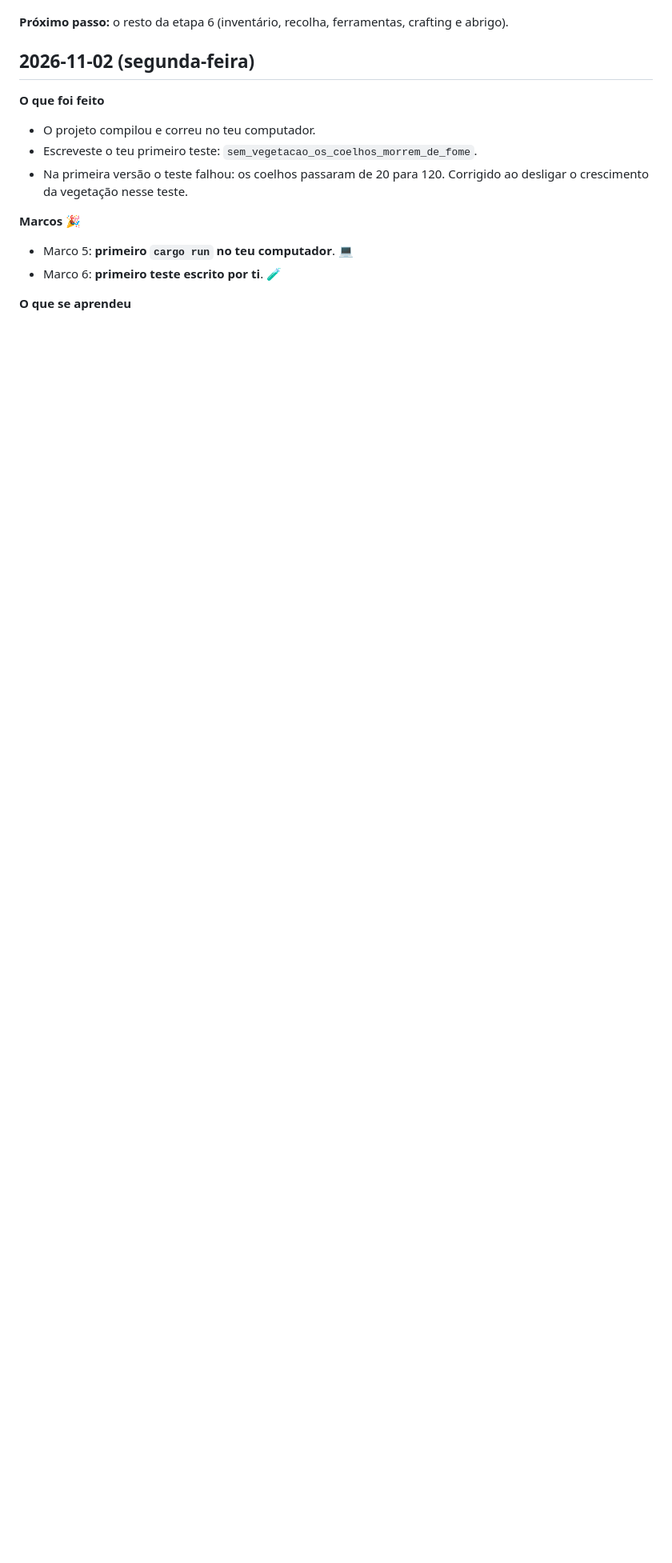
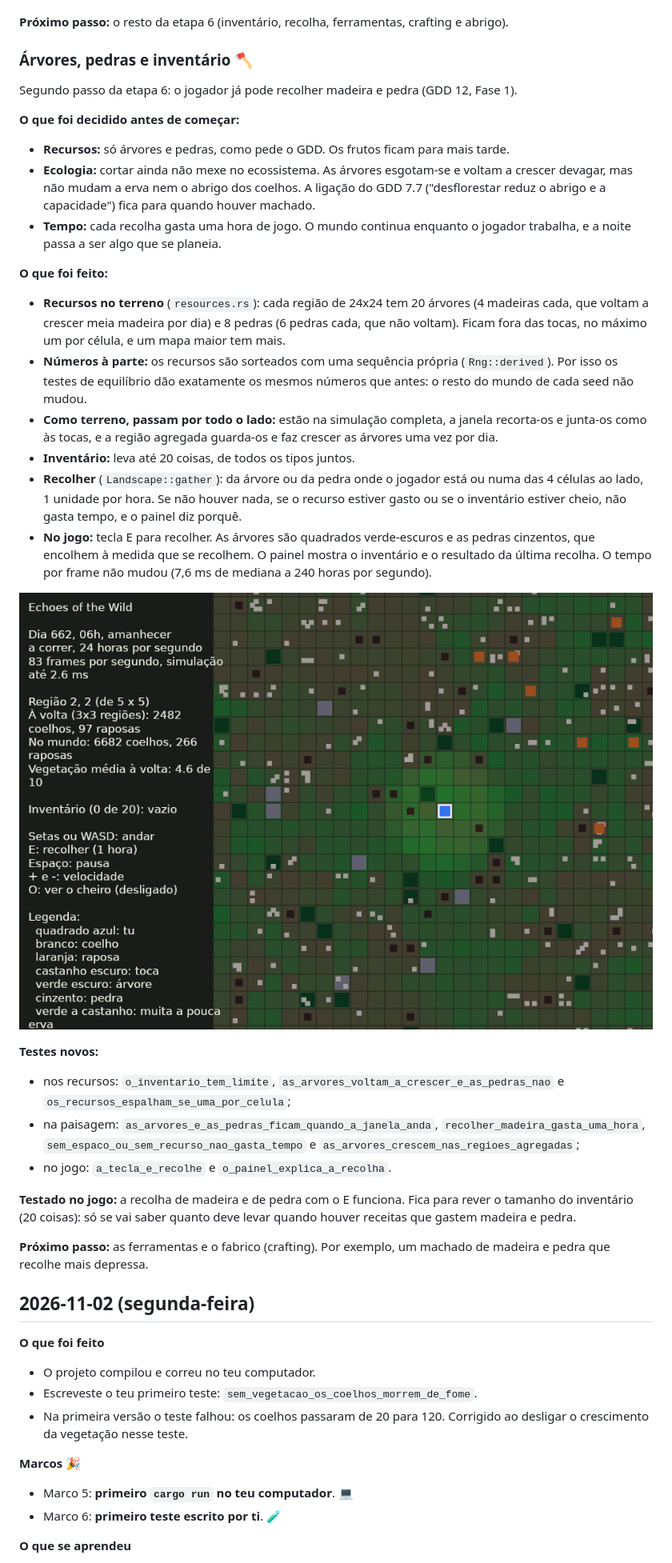
Before and after one commit to Renonemre-oss/echoes-of-the-wild, a Markdown page: DIARIO.md, the part around the change. Shown at 80% size. Drawn GitHub-style; pictures changed too: docs/recursos.png (added); blank space fills up the shorter version.

```diff
--- a/DIARIO.md
+++ b/DIARIO.md
@@ -284,6 +284,34 @@ Para medir apenas o equilíbrio, aproveitei só os dias de equilíbrio. Para med
 4. **Um teste que falha "por uma seed" merece ser seguido.** O do jogador mostrava um problema real: metade dos coelhos tinha deixado de fugir.
 
 **Próximo passo:** o resto da etapa 6 (inventário, recolha, ferramentas, crafting e abrigo).
+
+### Árvores, pedras e inventário 🪓
+
+Segundo passo da etapa 6: o jogador já pode recolher madeira e pedra (GDD 12, Fase 1).
+
+**O que foi decidido antes de começar:**
+- **Recursos:** só árvores e pedras, como pede o GDD. Os frutos ficam para mais tarde.
+- **Ecologia:** cortar ainda não mexe no ecossistema. As árvores esgotam-se e voltam a crescer devagar, mas não mudam a erva nem o abrigo dos coelhos. A ligação do GDD 7.7 ("desflorestar reduz o abrigo e a capacidade") fica para quando houver machado.
+- **Tempo:** cada recolha gasta uma hora de jogo. O mundo continua enquanto o jogador trabalha, e a noite passa a ser algo que se planeia.
+
+**O que foi feito:**
+- **Recursos no terreno** (`resources.rs`): cada região de 24x24 tem 20 árvores (4 madeiras cada, que voltam a crescer meia madeira por dia) e 8 pedras (6 pedras cada, que não voltam). Ficam fora das tocas, no máximo um por célula, e um mapa maior tem mais.
+- **Números à parte:** os recursos são sorteados com uma sequência própria (`Rng::derived`). Por isso os testes de equilíbrio dão exatamente os mesmos números que antes: o resto do mundo de cada seed não mudou.
+- **Como terreno, passam por todo o lado:** estão na simulação completa, a janela recorta-os e junta-os como às tocas, e a região agregada guarda-os e faz crescer as árvores uma vez por dia.
+- **Inventário:** leva até 20 coisas, de todos os tipos juntos.
+- **Recolher** (`Landscape::gather`): da árvore ou da pedra onde o jogador está ou numa das 4 células ao lado, 1 unidade por hora. Se não houver nada, se o recurso estiver gasto ou se o inventário estiver cheio, não gasta tempo, e o painel diz porquê.
+- **No jogo:** tecla E para recolher. As árvores são quadrados verde-escuros e as pedras cinzentos, que encolhem à medida que se recolhem. O painel mostra o inventário e o resultado da última recolha. O tempo por frame não mudou (7,6 ms de mediana a 240 horas por segundo).
+
+![Árvores e pedras no mapa](docs/recursos.png)
+
+**Testes novos:**
+- nos recursos: `o_inventario_tem_limite`, `as_arvores_voltam_a_crescer_e_as_pedras_nao` e `os_recursos_espalham_se_uma_por_celula`;
+- na paisagem: `as_arvores_e_as_pedras_ficam_quando_a_janela_anda`, `recolher_madeira_gasta_uma_hora`, `sem_espaco_ou_sem_recurso_nao_gasta_tempo` e `as_arvores_crescem_nas_regioes_agregadas`;
+- no jogo: `a_tecla_e_recolhe` e `o_painel_explica_a_recolha`.
+
+**Testado no jogo:** a recolha de madeira e de pedra com o E funciona. Fica para rever o tamanho do inventário (20 coisas): só se vai saber quanto deve levar quando houver receitas que gastem madeira e pedra.
+
+**Próximo passo:** as ferramentas e o fabrico (crafting). Por exemplo, um machado de madeira e pedra que recolhe mais depressa.
 
 ## 2026-11-02 (segunda-feira)
 
```
Also changed, not shown: README.md (+2 -1 lines), docs/GDD_v0.7.md (+2 -0 lines), 7 other files.
